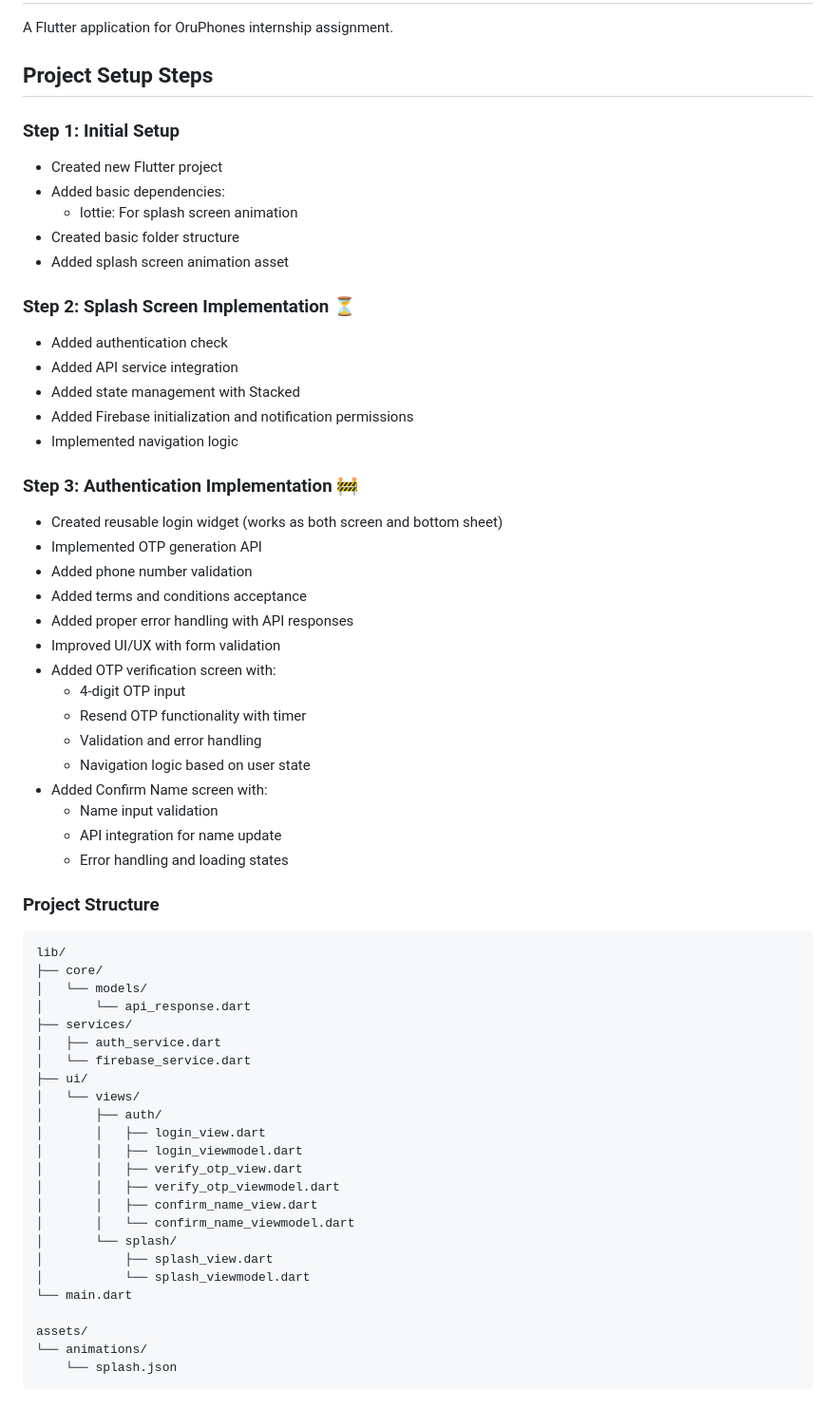
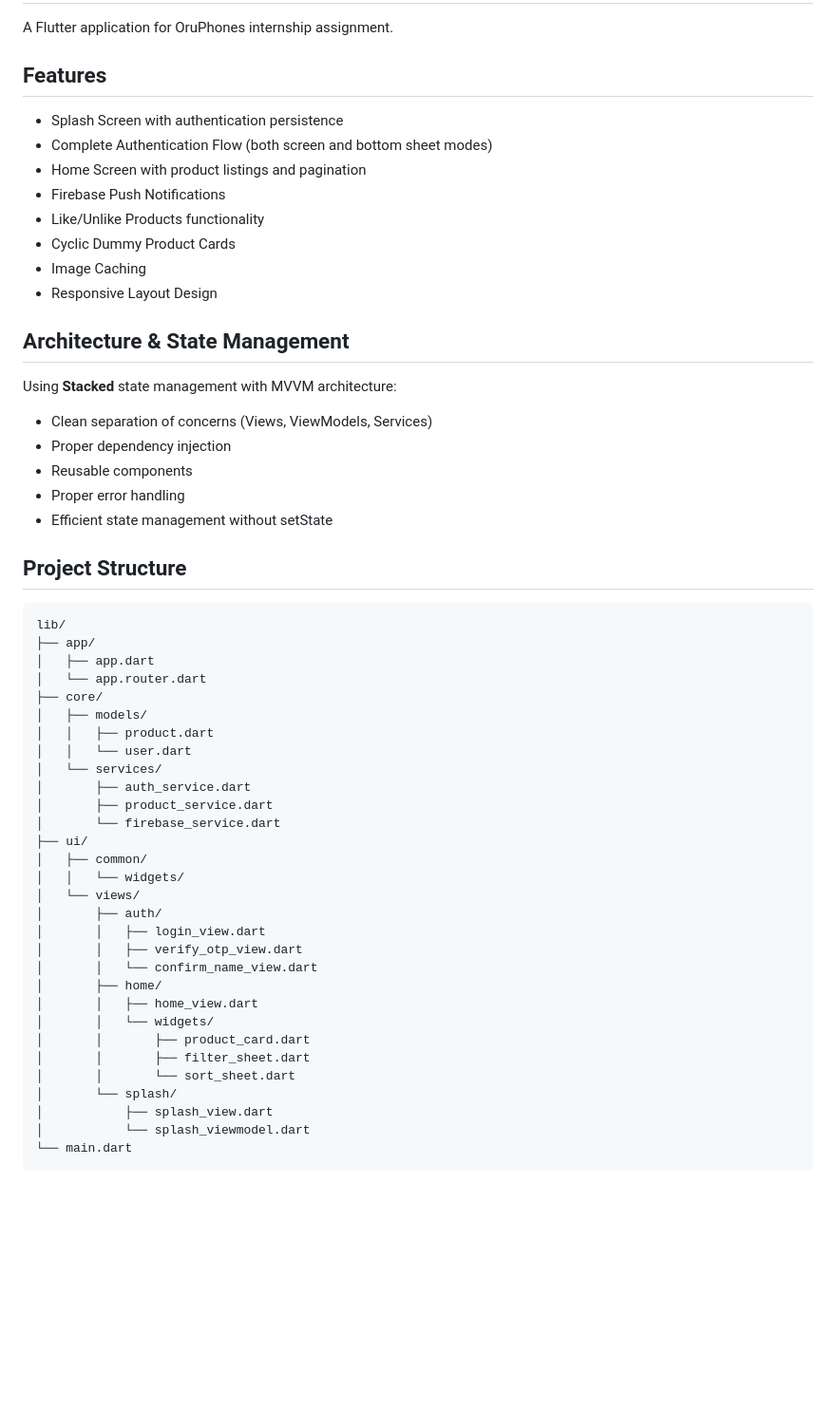
Before and after one commit to rajchheda242/oruphones_app, a Markdown page: README.md, the part around one of its changes. Shown at 95% size. Drawn GitHub-style; blank space fills up the shorter version.

````diff
--- a/README.md
+++ b/README.md
@@ -2,63 +2,54 @@
 
 A Flutter application for OruPhones internship assignment.
 
-## Project Setup Steps
+## Features
+- Splash Screen with authentication persistence
+- Complete Authentication Flow (both screen and bottom sheet modes)
+- Home Screen with product listings and pagination
+- Firebase Push Notifications
+- Like/Unlike Products functionality
+- Cyclic Dummy Product Cards
+- Image Caching
+- Responsive Layout Design
 
-### Step 1: Initial Setup
-- Created new Flutter project
-- Added basic dependencies:
-  - lottie: For splash screen animation
-- Created basic folder structure
-- Added splash screen animation asset
+## Architecture & State Management
+Using **Stacked** state management with MVVM architecture:
+- Clean separation of concerns (Views, ViewModels, Services)
+- Proper dependency injection
+- Reusable components
+- Proper error handling
+- Efficient state management without setState
 
-### Step 2: Splash Screen Implementation ⏳
-- Added authentication check
-- Added API service integration
-- Added state management with Stacked
-- Added Firebase initialization and notification permissions
-- Implemented navigation logic
-
-### Step 3: Authentication Implementation 🚧
-- Created reusable login widget (works as both screen and bottom sheet)
-- Implemented OTP generation API
-- Added phone number validation
-- Added terms and conditions acceptance
-- Added proper error handling with API responses
-- Improved UI/UX with form validation
-- Added OTP verification screen with:
-  - 4-digit OTP input
-  - Resend OTP functionality with timer
-  - Validation and error handling
-  - Navigation logic based on user state
-- Added Confirm Name screen with:
-  - Name input validation
-  - API integration for name update
-  - Error handling and loading states
-
-### Project Structure
+## Project Structure
 ```
 lib/
+├── app/
+│   ├── app.dart
+│   └── app.router.dart
 ├── core/
-│   └── models/
-│       └── api_response.dart
-├── services/
-│   ├── auth_service.dart
-│   └── firebase_service.dart
+│   ├── models/
+│   │   ├── product.dart
+│   │   └── user.dart
+│   └── services/
+│       ├── auth_service.dart
+│       ├── product_service.dart
+│       └── firebase_service.dart
 ├── ui/
+│   ├── common/
+│   │   └── widgets/
 │   └── views/
 │       ├── auth/
 │       │   ├── login_view.dart
-│       │   ├── login_viewmodel.dart
 │       │   ├── verify_otp_view.dart
-│       │   ├── verify_otp_viewmodel.dart
-│       │   ├── confirm_name_view.dart
-│       │   └── confirm_name_viewmodel.dart
+│       │   └── confirm_name_view.dart
+│       ├── home/
+│       │   ├── home_view.dart
+│       │   └── widgets/
+│       │       ├── product_card.dart
+│       │       ├── filter_sheet.dart
+│       │       └── sort_sheet.dart
 │       └── splash/
 │           ├── splash_view.dart
 │           └── splash_viewmodel.dart
 └── main.dart
-
-assets/
-└── animations/
-    └── splash.json
 ```
````
Also changed, not shown: other parts of README.md (+51 -57 lines).
